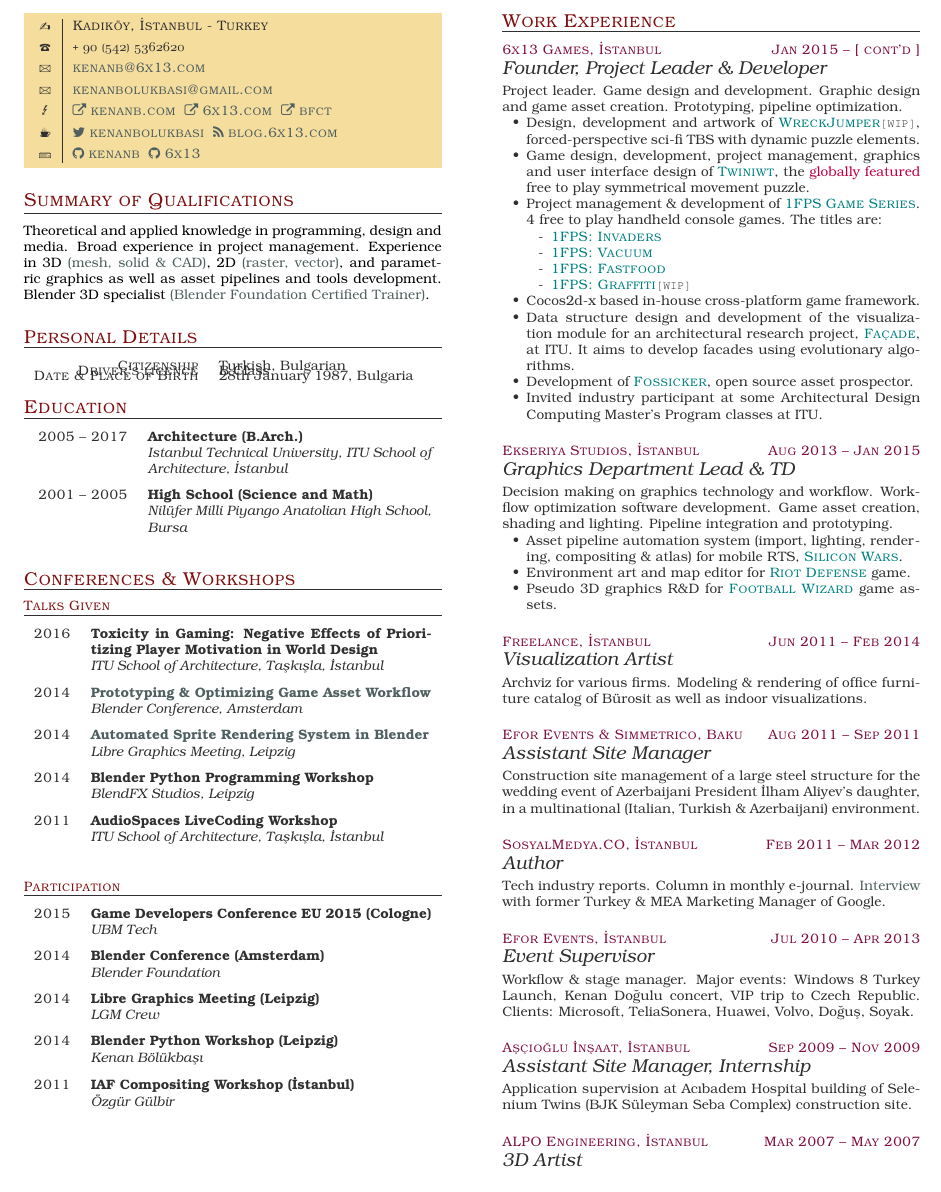
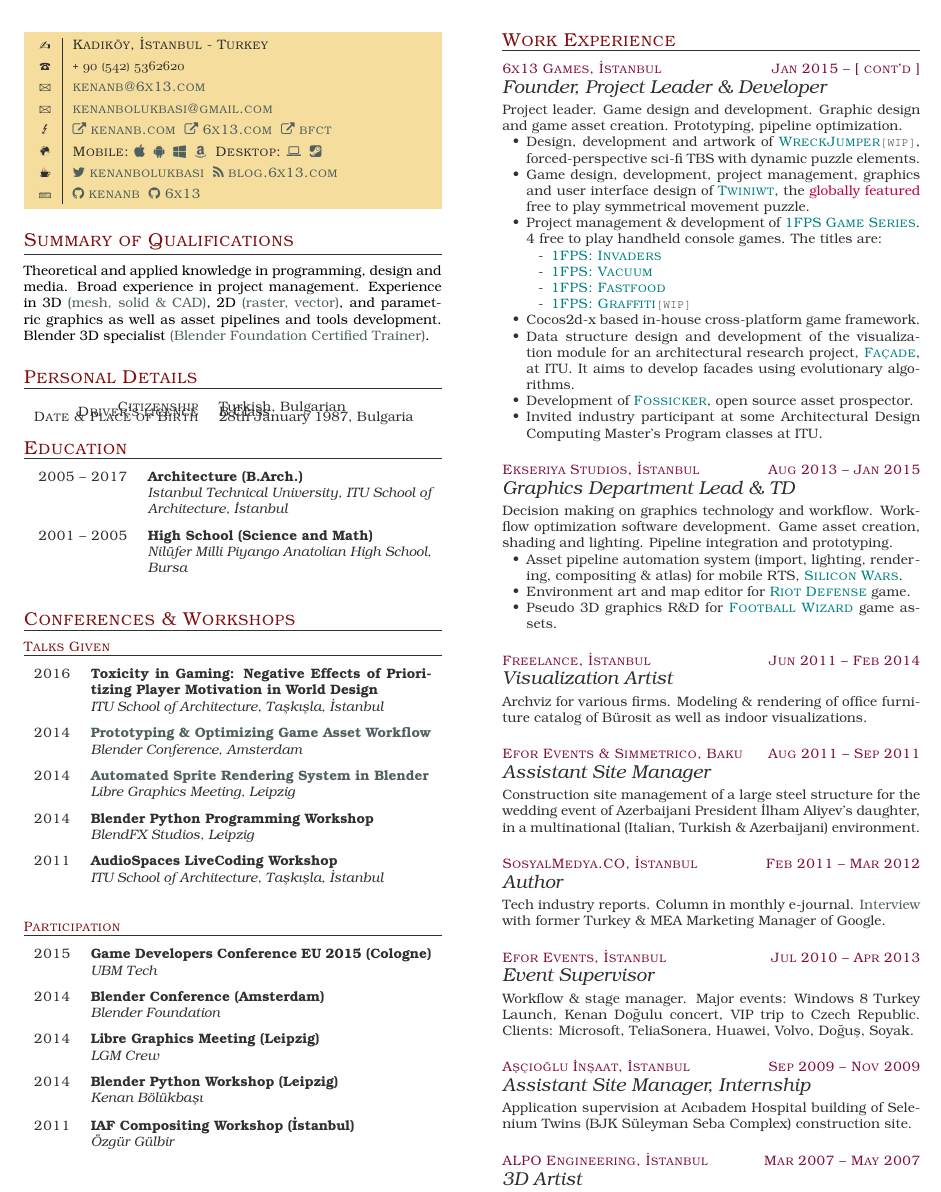
Before and after one commit to kenanb/kenanb.github.io, a LaTeX CV (kenan_bolukbasi_cv.tex): part of page 1 of 2, cut so that both start at the same text. Compiled offline with pdfLaTeX.

Commit message:
Added store links.

```diff
--- a/kenan_bolukbasi_cv.tex
+++ b/kenan_bolukbasi_cv.tex
@@ -149,6 +149,15 @@ columnsep=1.25cm]%
     \href{http://6x13.com}{\scshape \faExternalLink\ 6x13.com}\ \ %
     \href{http://www.blendernetwork.org/kenan-bolukbasi}%
     {\scshape \faExternalLink\ bfct}\smallskip \\%
+    \Mundus%
+    & \textsc{Mobile:}
+    \href{https://itunes.apple.com/us/developer/kenan-bolukbasi/id1177092770}{\faApple}\ \ %
+    \href{https://play.google.com/store/apps/developer?id=6x13+Games}{\faAndroid}\ \ %
+    \href{https://www.microsoft.com/en-us/search/result.aspx?q=Kenan+Bolukbasi+6x13+Games}{\faWindows}\ \ %
+    \href{https://www.amazon.com/s/ref=bl_sr_mobile-apps?_encoding=UTF8\&field-brandtextbin=6x13\%20Games\&node=2350149011}{\small\faAmazon}\ \ %
+    \textsc{Desktop:}
+    \href{https://6x13.itch.io/}{\faLaptop}\ \ %
+    \href{http://steamcommunity.com/id/6x13}{\faSteamSquare}\smallskip \\%
     \Coffeecup%
     & \href{http://www.twitter.com/kenanbolukbasi}%
     {\scshape \faTwitter\ kenanbolukbasi}\ \ %
```
Also changed, not shown: kenan_bolukbasi_cv.pdf.
